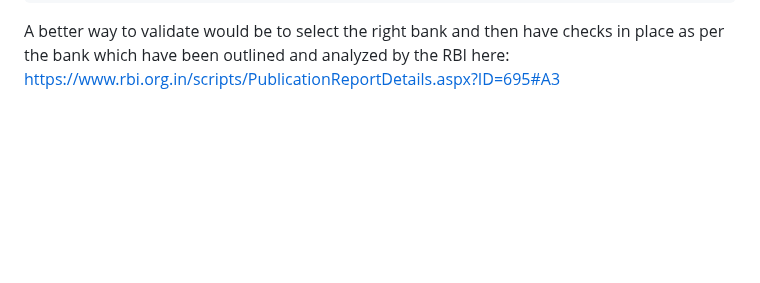
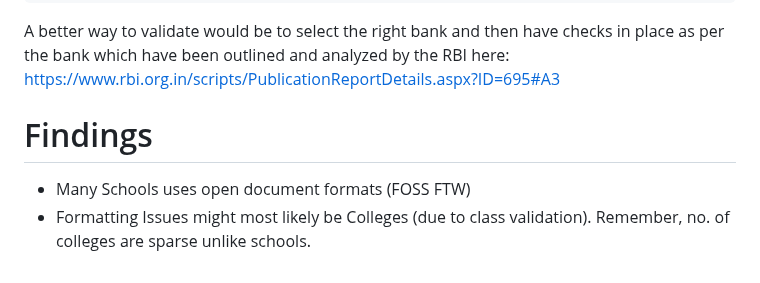
Before and after one commit to MidHunterX/Automated-Data-Processor, a Markdown page: README.md, the part around the change. GitHub-like rendering; blank space fills up the shorter version.

Commit message:
📖 README: Added Findings section

```diff
--- a/README.md
+++ b/README.md
@@ -236,3 +236,7 @@ Indian Bank Account Number Validation Regex:
 
 A better way to validate would be to select the right bank and then have checks in place as per the bank which have been outlined and analyzed by the RBI here:
 https://www.rbi.org.in/scripts/PublicationReportDetails.aspx?ID=695#A3
+
+# Findings
+- Many Schools uses open document formats (FOSS FTW)
+- Formatting Issues might most likely be Colleges (due to class validation). Remember, no. of colleges are sparse unlike schools.
```
